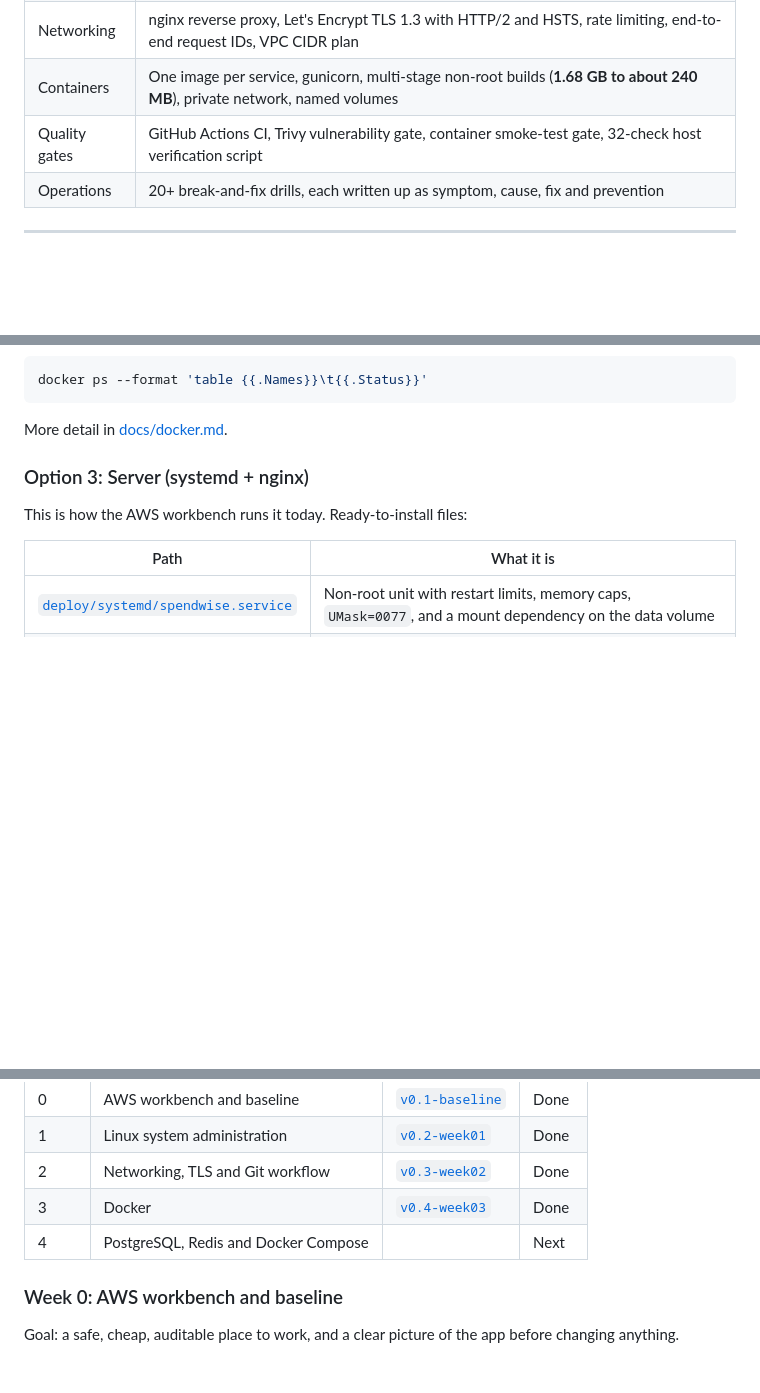
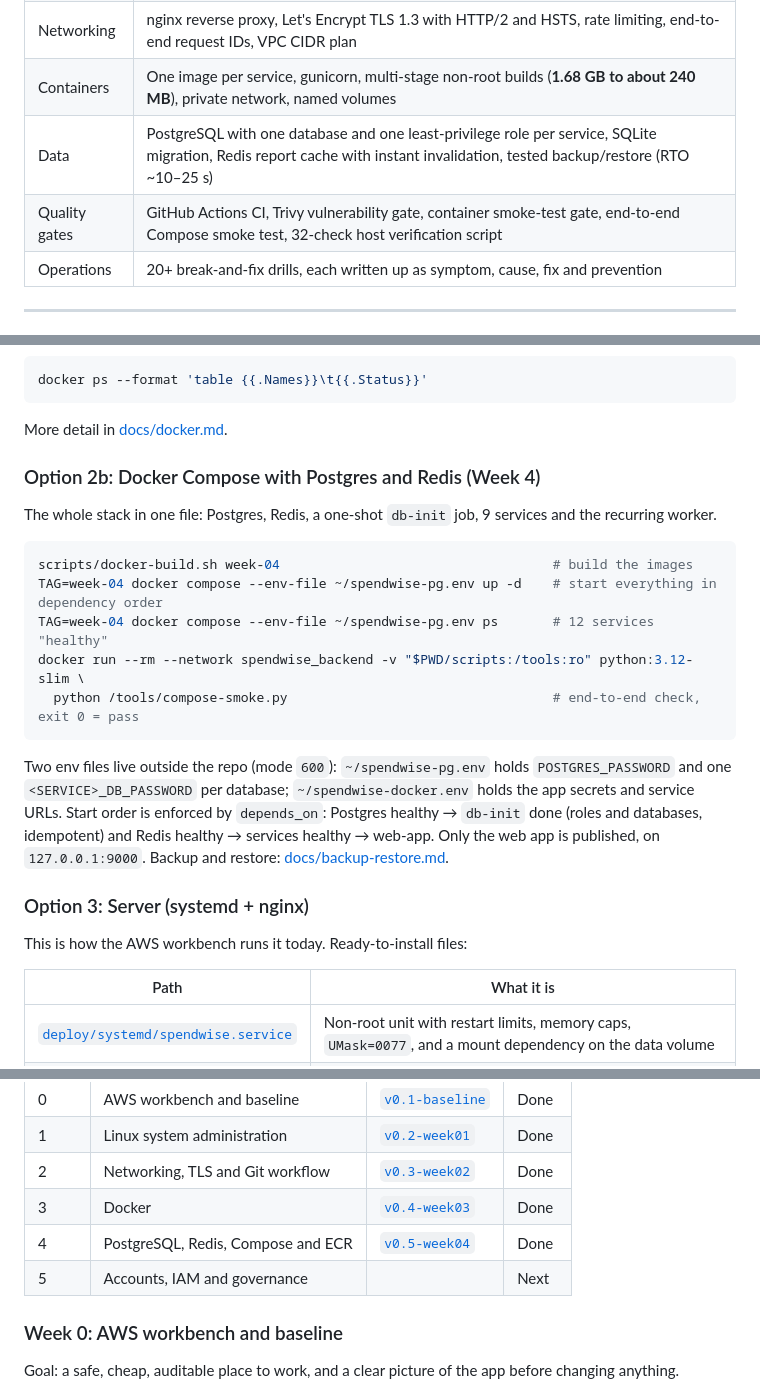
Before and after one commit to mhashimzaffarvirk1995-prog/SpendWise, a Markdown page: README.md, 3 parts joined by grey strips. GitHub-like rendering; blank space fills up the shorter version.

````diff
--- a/README.md
+++ b/README.md
@@ -49,7 +49,8 @@
 | Linux | LVM data volume, hardened non-root systemd service, backups with a tested restore, cron, logrotate, firewall, fail2ban |
 | Networking | nginx reverse proxy, Let's Encrypt TLS 1.3 with HTTP/2 and HSTS, rate limiting, end-to-end request IDs, VPC CIDR plan |
 | Containers | One image per service, gunicorn, multi-stage non-root builds (**1.68 GB to about 240 MB**), private network, named volumes |
-| Quality gates | GitHub Actions CI, Trivy vulnerability gate, container smoke-test gate, 32-check host verification script |
+| Data | PostgreSQL with one database and one least-privilege role per service, SQLite migration, Redis report cache with instant invalidation, tested backup/restore (RTO ~10–25 s) |
+| Quality gates | GitHub Actions CI, Trivy vulnerability gate, container smoke-test gate, end-to-end Compose smoke test, 32-check host verification script |
 | Operations | 20+ break-and-fix drills, each written up as symptom, cause, fix and prevention |
 
 ---
@@ -149,6 +151,20 @@ docker ps --format 'table {{.Names}}\t{{.Status}}'
 ```
 
 More detail in [docs/docker.md](docs/docker.md).
+
+### Option 2b: Docker Compose with Postgres and Redis (Week 4)
+
+The whole stack in one file: Postgres, Redis, a one-shot `db-init` job, 9 services and the recurring worker.
+
+```bash
+scripts/docker-build.sh week-04                                   # build the images
+TAG=week-04 docker compose --env-file ~/spendwise-pg.env up -d    # start everything in dependency order
+TAG=week-04 docker compose --env-file ~/spendwise-pg.env ps       # 12 services "healthy"
+docker run --rm --network spendwise_backend -v "$PWD/scripts:/tools:ro" python:3.12-slim \
+  python /tools/compose-smoke.py                                  # end-to-end check, exit 0 = pass
+```
+
+Two env files live outside the repo (mode `600`): `~/spendwise-pg.env` holds `POSTGRES_PASSWORD` and one `<SERVICE>_DB_PASSWORD` per database; `~/spendwise-docker.env` holds the app secrets and service URLs. Start order is enforced by `depends_on`: Postgres healthy → `db-init` done (roles and databases, idempotent) and Redis healthy → services healthy → web-app. Only the web app is published, on `127.0.0.1:9000`. Backup and restore: [docs/backup-restore.md](docs/backup-restore.md).
 
 ### Option 3: Server (systemd + nginx)
 
@@ -218,7 +234,8 @@ Each week ends with documentation, a troubleshooting log entry for every failure
 | 1 | Linux system administration | [`v0.2-week01`](../../releases/tag/v0.2-week01) | Done |
 | 2 | Networking, TLS and Git workflow | [`v0.3-week02`](../../releases/tag/v0.3-week02) | Done |
 | 3 | Docker | [`v0.4-week03`](../../releases/tag/v0.4-week03) | Done |
-| 4 | PostgreSQL, Redis and Docker Compose | | Next |
+| 4 | PostgreSQL, Redis, Compose and ECR | [`v0.5-week04`](../../releases/tag/v0.5-week04) | Done |
+| 5 | Accounts, IAM and governance | | Next |
 
 ### Week 0: AWS workbench and baseline
 
````
Also changed, not shown: other parts of README.md (+21 -5 lines).
